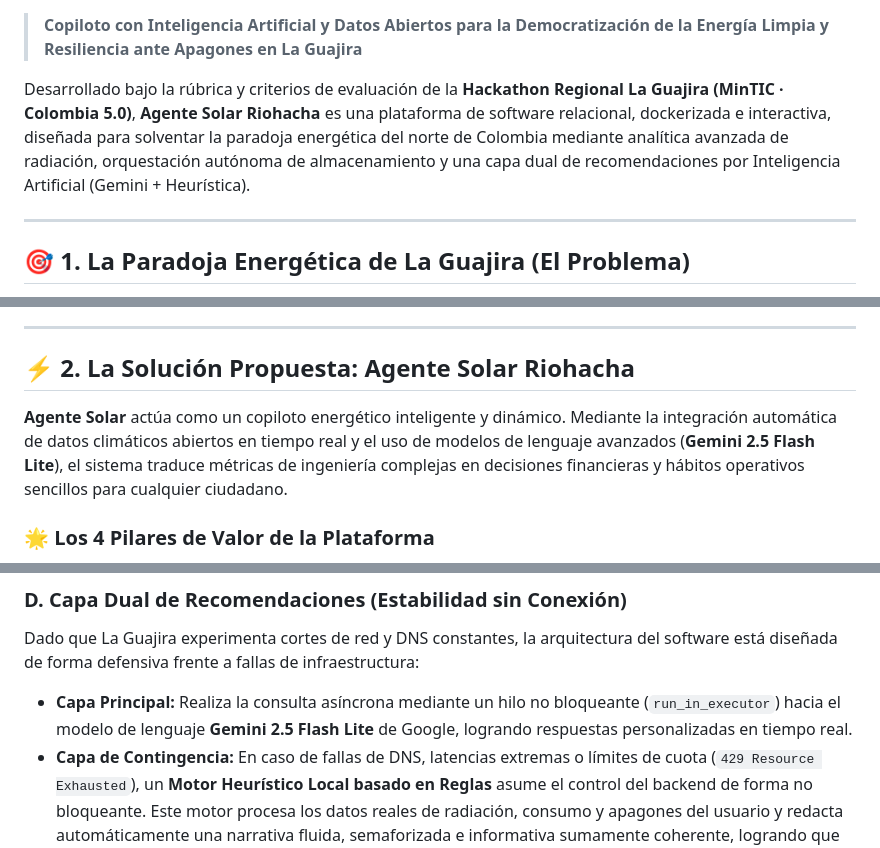
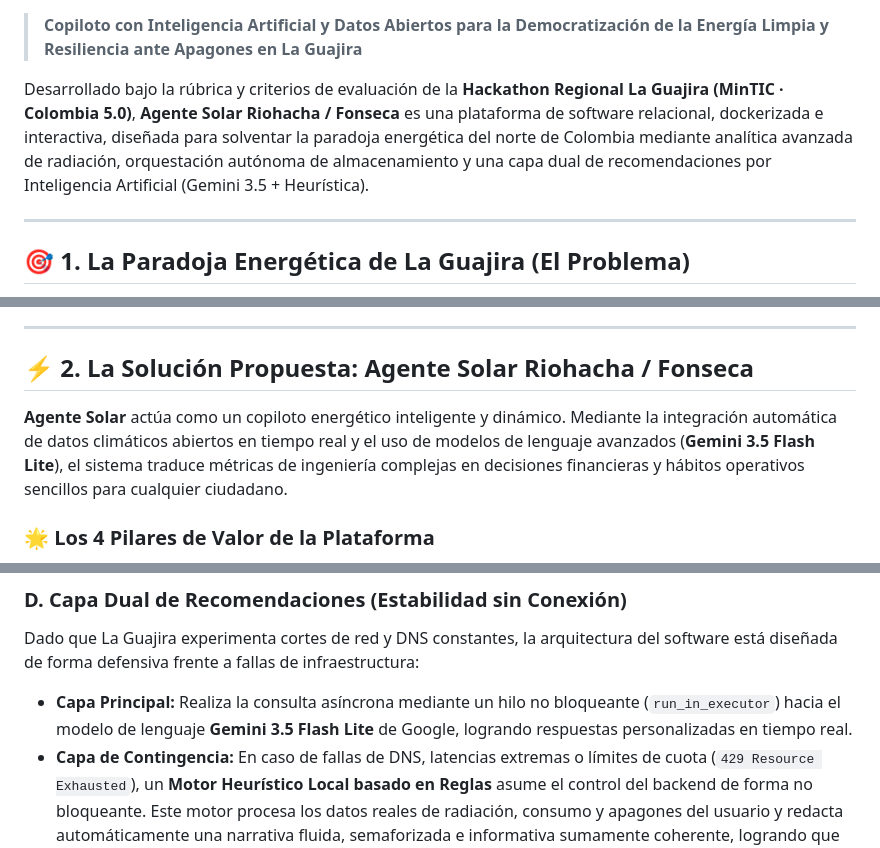
Before and after one commit to edier-0/agente_solar_riohacha, a Markdown page: README.md, 3 parts joined by grey strips. Rendered like a GitHub page.

```diff
--- a/README.md
+++ b/README.md
@@ -2,7 +9,8 @@
 
 > **Copiloto con Inteligencia Artificial y Datos Abiertos para la Democratización de la Energía Limpia y Resiliencia ante Apagones en La Guajira**
 
-Desarrollado bajo la rúbrica y criterios de evaluación de la **Hackathon Regional La Guajira (MinTIC · Colombia 5.0)**, **Agente Solar Riohacha** es una plataforma de software relacional, dockerizada e interactiva, diseñada para solventar la paradoja energética del norte de Colombia mediante analítica avanzada de radiación, orquestación autónoma de almacenamiento y una capa dual de recomendaciones por Inteligencia Artificial (Gemini + Heurística).
+Desarrollado bajo la rúbrica y criterios de evaluación de la **Hackathon Regional La Guajira (MinTIC · Colombia 5.0)**, **Agente Solar Riohacha / Fonseca** es una plataforma de software relacional, dockerizada e interactiva, diseñada para solventar la paradoja energética del norte de Colombia mediante analítica avanzada de radiación, orquestación autónoma de almacenamiento y una capa dual de recomendaciones por Inteligencia Artificial (Gemini 3.5 + Heurística).
+
 
 ---
 
@@ -17,9 +25,9 @@ Sin embargo, sus habitantes y comercios sufren una cruda paradoja energética:
 
 ---
 
-## ⚡ 2. La Solución Propuesta: Agente Solar Riohacha
+## ⚡ 2. La Solución Propuesta: Agente Solar Riohacha / Fonseca
 
-**Agente Solar** actúa como un copiloto energético inteligente y dinámico. Mediante la integración automática de datos climáticos abiertos en tiempo real y el uso de modelos de lenguaje avanzados (**Gemini 2.5 Flash Lite**), el sistema traduce métricas de ingeniería complejas en decisiones financieras y hábitos operativos sencillos para cualquier ciudadano.
+**Agente Solar** actúa como un copiloto energético inteligente y dinámico. Mediante la integración automática de datos climáticos abiertos en tiempo real y el uso de modelos de lenguaje avanzados (**Gemini 3.5 Flash Lite**), el sistema traduce métricas de ingeniería complejas en decisiones financieras y hábitos operativos sencillos para cualquier ciudadano.
 
 ### 🌟 Los 4 Pilares de Valor de la Plataforma
 1. **Mitigación Directa de Tarifas:** Proyecciones y simulaciones financieras 100% transparentes e ingresadas a partir del recibo real de Air-E del usuario en Riohacha, eliminando estimaciones ficticias de estratos.
@@ -212,7 +220,7 @@ La brisa marina seca y los vientos alisios de La Guajira acumulan grandes capas
 
 ### D. Capa Dual de Recomendaciones (Estabilidad sin Conexión)
 Dado que La Guajira experimenta cortes de red y DNS constantes, la arquitectura del software está diseñada de forma defensiva frente a fallas de infraestructura:
-* **Capa Principal:** Realiza la consulta asíncrona mediante un hilo no bloqueante (`run_in_executor`) hacia el modelo de lenguaje **Gemini 2.5 Flash Lite** de Google, logrando respuestas personalizadas en tiempo real.
+* **Capa Principal:** Realiza la consulta asíncrona mediante un hilo no bloqueante (`run_in_executor`) hacia el modelo de lenguaje **Gemini 3.5 Flash Lite** de Google, logrando respuestas personalizadas en tiempo real.
 * **Capa de Contingencia:** En caso de fallas de DNS, latencias extremas o límites de cuota (`429 Resource Exhausted`), un **Motor Heurístico Local basado en Reglas** asume el control del backend de forma no bloqueante. Este motor procesa los datos reales de radiación, consumo y apagones del usuario y redacta automáticamente una narrativa fluida, semaforizada e informativa sumamente coherente, logrando que el sistema **nunca** falle ante el jurado o el usuario final.
 
 ### E. Sistema de Monitoreo de Alertas Dinámico y Proactivo
```
Also changed, not shown: other parts of README.md (+38 -7 lines).
